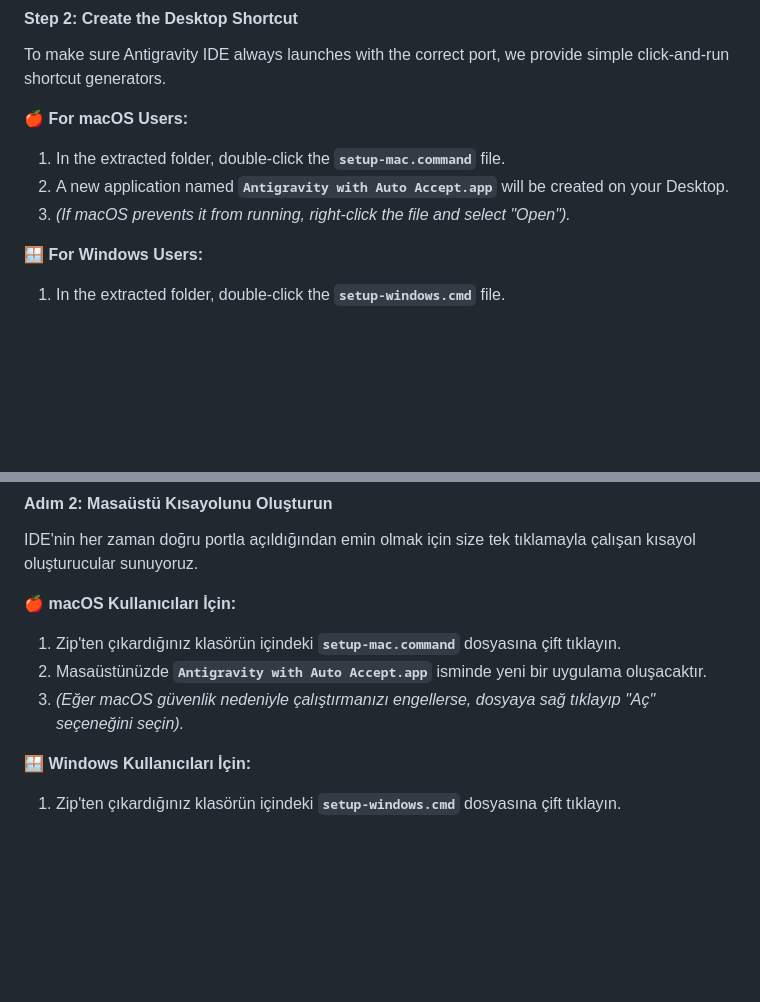
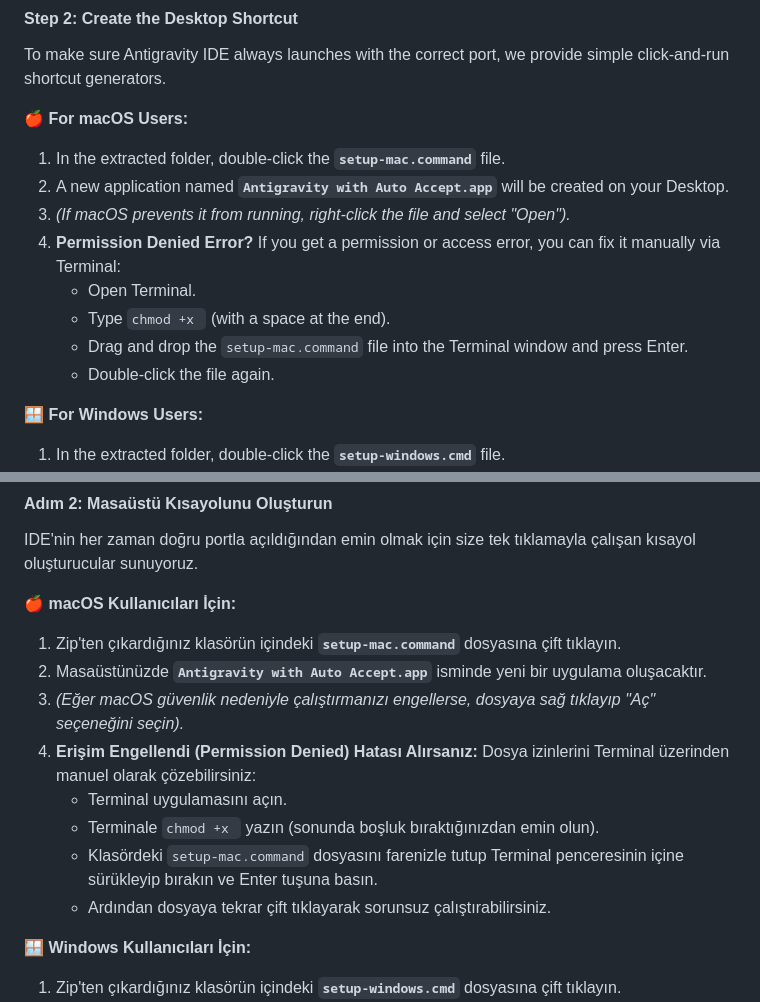
Before and after one commit to ayzkzlz/antigravity-auto-accept-extension, a Markdown page: README.md, 2 parts joined by grey strips. Drawn GitHub-style; blank space fills up the shorter version.

Commit message:
Update README with chmod manual fallback instructions for macOS

```diff
--- a/README.md
+++ b/README.md
@@ -33,6 +33,11 @@ To make sure Antigravity IDE always launches with the correct port, we provide s
 1. In the extracted folder, double-click the **`setup-mac.command`** file.
 2. A new application named **`Antigravity with Auto Accept.app`** will be created on your Desktop.
 3. *(If macOS prevents it from running, right-click the file and select "Open").*
+4. **Permission Denied Error?** If you get a permission or access error, you can fix it manually via Terminal:
+   - Open Terminal.
+   - Type `chmod +x ` (with a space at the end).
+   - Drag and drop the `setup-mac.command` file into the Terminal window and press Enter.
+   - Double-click the file again.
 
 **🪟 For Windows Users:**
 1. In the extracted folder, double-click the **`setup-windows.cmd`** file.
@@ -77,6 +82,11 @@ IDE'nin her zaman doğru portla açıldığından emin olmak için size tek tık
 1. Zip'ten çıkardığınız klasörün içindeki **`setup-mac.command`** dosyasına çift tıklayın.
 2. Masaüstünüzde **`Antigravity with Auto Accept.app`** isminde yeni bir uygulama oluşacaktır.
 3. *(Eğer macOS güvenlik nedeniyle çalıştırmanızı engellerse, dosyaya sağ tıklayıp "Aç" seçeneğini seçin).*
+4. **Erişim Engellendi (Permission Denied) Hatası Alırsanız:** Dosya izinlerini Terminal üzerinden manuel olarak çözebilirsiniz:
+   - Terminal uygulamasını açın.
+   - Terminale `chmod +x ` yazın (sonunda boşluk bıraktığınızdan emin olun).
+   - Klasördeki `setup-mac.command` dosyasını farenizle tutup Terminal penceresinin içine sürükleyip bırakın ve Enter tuşuna basın.
+   - Ardından dosyaya tekrar çift tıklayarak sorunsuz çalıştırabilirsiniz.
 
 **🪟 Windows Kullanıcıları İçin:**
 1. Zip'ten çıkardığınız klasörün içindeki **`setup-windows.cmd`** dosyasına çift tıklayın.
```
